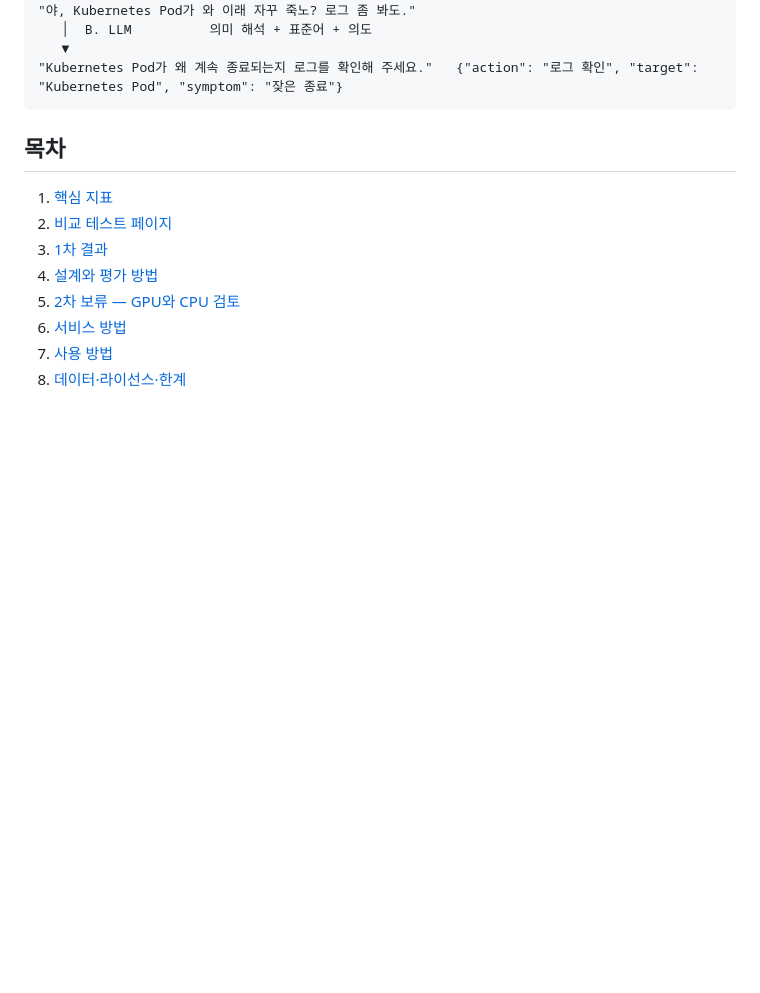
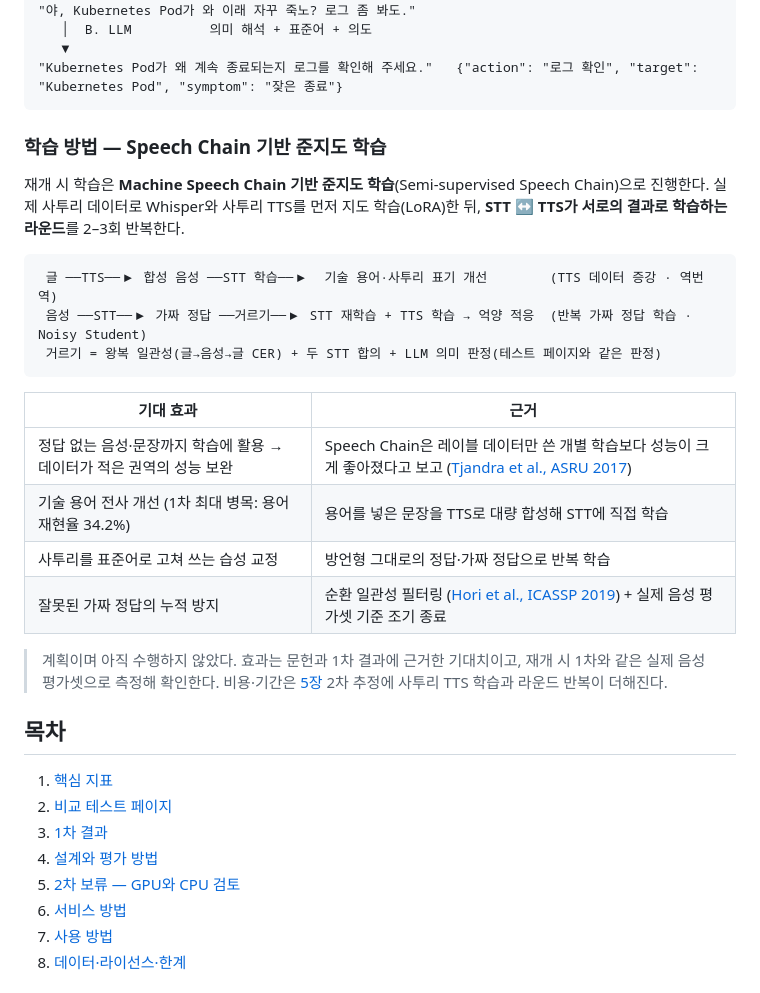
Before and after one commit to david365-lee/korean-dialect-stt, a Markdown page: README.md, the part around the change. GitHub-like rendering; blank space fills up the shorter version.

Commit message:
README: outline the Speech Chain semi-supervised training plan
Brief overview of the planned method (supervised LoRA start, then
alternating STT/TTS rounds with cycle-consistency, agreement and LLM
filtering) and its expected effects, with verified references.

Co-Authored-By: Claude Opus 5.5 <noreply@anthropic.com>

````diff
--- a/README.md
+++ b/README.md
@@ -24,6 +24,25 @@
    ▼
 "Kubernetes Pod가 왜 계속 종료되는지 로그를 확인해 주세요."   {"action": "로그 확인", "target": "Kubernetes Pod", "symptom": "잦은 종료"}
 ```
+
+### 학습 방법 — Speech Chain 기반 준지도 학습
+
+재개 시 학습은 **Machine Speech Chain 기반 준지도 학습**(Semi-supervised Speech Chain)으로 진행한다. 실제 사투리 데이터로 Whisper와 사투리 TTS를 먼저 지도 학습(LoRA)한 뒤, **STT ↔ TTS가 서로의 결과로 학습하는 라운드**를 2–3회 반복한다.
+
+```text
+ 글 ──TTS──▶ 합성 음성 ──STT 학습──▶  기술 용어·사투리 표기 개선        (TTS 데이터 증강 · 역번역)
+ 음성 ──STT──▶ 가짜 정답 ──거르기──▶ STT 재학습 + TTS 학습 → 억양 적응  (반복 가짜 정답 학습 · Noisy Student)
+ 거르기 = 왕복 일관성(글→음성→글 CER) + 두 STT 합의 + LLM 의미 판정(테스트 페이지와 같은 판정)
+```
+
+| 기대 효과 | 근거 |
+| --- | --- |
+| 정답 없는 음성·문장까지 학습에 활용 → 데이터가 적은 권역의 성능 보완 | Speech Chain은 레이블 데이터만 쓴 개별 학습보다 성능이 크게 좋아졌다고 보고 ([Tjandra et al., ASRU 2017](https://arxiv.org/abs/1707.04879)) |
+| 기술 용어 전사 개선 (1차 최대 병목: 용어 재현율 34.2%) | 용어를 넣은 문장을 TTS로 대량 합성해 STT에 직접 학습 |
+| 사투리를 표준어로 고쳐 쓰는 습성 교정 | 방언형 그대로의 정답·가짜 정답으로 반복 학습 |
+| 잘못된 가짜 정답의 누적 방지 | 순환 일관성 필터링 ([Hori et al., ICASSP 2019](https://arxiv.org/abs/1811.01690)) + 실제 음성 평가셋 기준 조기 종료 |
+
+> 계획이며 아직 수행하지 않았다. 효과는 문헌과 1차 결과에 근거한 기대치이고, 재개 시 1차와 같은 실제 음성 평가셋으로 측정해 확인한다. 비용·기간은 [5장](#5-2차-보류--gpu와-cpu-검토) 2차 추정에 사투리 TTS 학습과 라운드 반복이 더해진다.
 
 ## 목차
 
````
